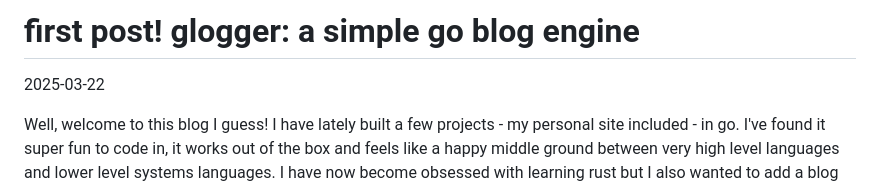
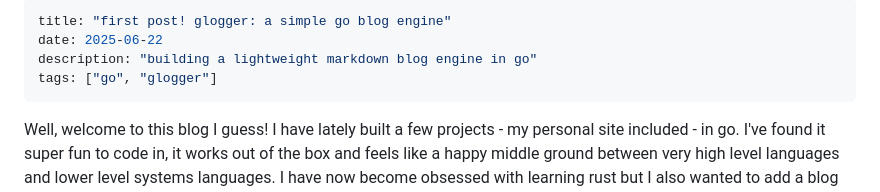
Before and after one commit to josephburgess/joeburgess.dev, a Markdown page: content/posts/building-glogger.md, the part around one of its changes. GitHub-like rendering.

Commit message:
fix: blog post use frontmatter

```diff
--- a/content/posts/building-glogger.md
+++ b/content/posts/building-glogger.md
@@ -1,6 +1,9 @@
-# first post! glogger: a simple go blog engine
-
-2025-03-22
+---
+title: "first post! glogger: a simple go blog engine"
+date: 2025-06-22
+description: "building a lightweight markdown blog engine in go"
+tags: ["go", "glogger"]
+---
 
 Well, welcome to this blog I guess! I have lately built a few projects - my personal site included - in go. I've found it super fun to code in, it works out of the box and feels like a happy middle ground between very high level languages and lower level systems languages. I have now become obsessed with learning rust but I also wanted to add a blog to my site. I really wanted it to be as barebones as possible - there is some great software out there but I found it all a bit overengineered, so I decided I'd do one last go side project before getting really deep into finishing the rust book and trying to build something in rust!
 
```
Also changed, not shown: other parts of content/posts/building-glogger.md (+1 -6 lines).
